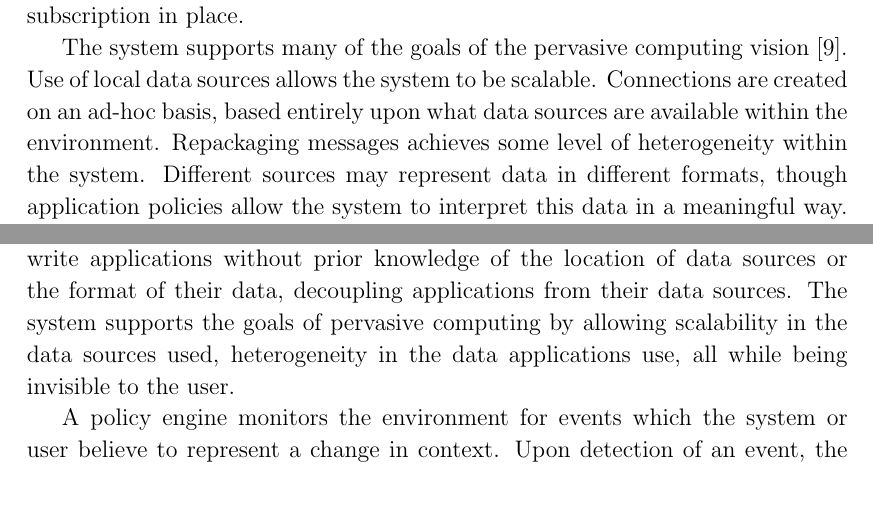
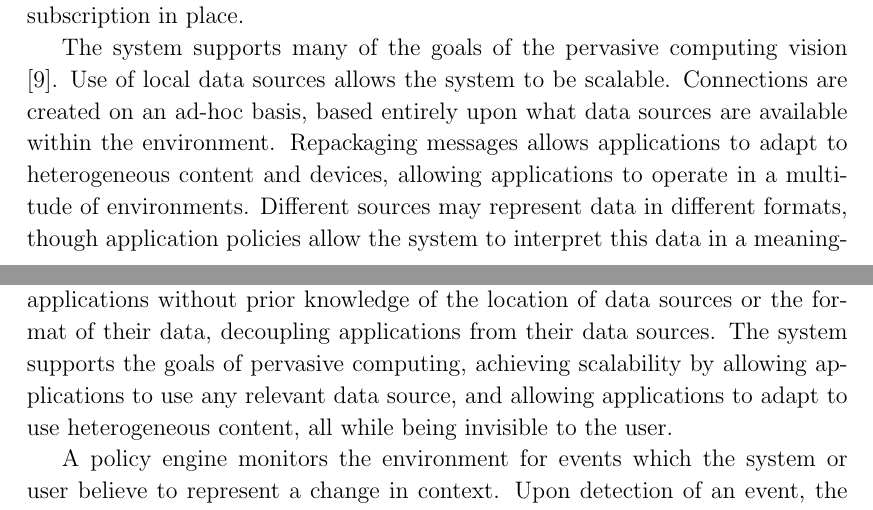
Before and after one commit to tomcsmith1990/sbus-android, a LaTeX thesis (SBUS-Android/diss/diss.tex): two parts of pages 11 and 35 of 53, joined at a grey line, cut so that both start at the same text. Compiled offline with pdfLaTeX.

Commit message:
Diss: reword all the junk about heterogeneity

```diff
--- a/SBUS-Android/diss/diss.tex
+++ b/SBUS-Android/diss/diss.tex
@@ -201,7 +201,7 @@ As part of the reconfiguration process the system converts this subscription to
 The system supports many of the goals of the pervasive computing vision \cite{weiser1991computer}.
 Use of local data sources allows the system to be scalable.
 Connections are created on an ad-hoc basis, based entirely upon what data sources are available within the environment.
-Repackaging messages achieves some level of heterogeneity within the system.
+Repackaging messages allows applications to adapt to heterogeneous content and devices, allowing applications to operate in a multitude of environments.
 Different sources may represent data in different formats, though application policies allow the system to interpret this data in a meaningful way.
 The policy engine can perceive context, and use these perceptions in an intelligent way, by reconfiguring applications' connections according to their policies.
 While all of this is invisible to the user, applications can be configured by the user through the use of policies \cite{saha2003pervasive}.
@@ -673,7 +673,7 @@ Provided an application is calling SBUS functions less frequently than this dela
 
 % summarise
 The project has created a context-aware system which enables developers to write applications without prior knowledge of the location of data sources or the format of their data, decoupling applications from their data sources.
-The system supports the goals of pervasive computing by allowing scalability in the data sources used, heterogeneity in the data applications use, all while being invisible to the user.
+The system supports the goals of pervasive computing, achieving scalability by allowing applications to use any relevant data source, and allowing applications to adapt to use heterogeneous content, all while being invisible to the user.
 
 A policy engine monitors the environment for events which the system or user believe to represent a change in context.
 Upon detection of an event, the policy engine applies applications' policies, reconfiguring their connections as appropriate.
```
Also changed, not shown: SBUS-Android/diss/diss.tex (2 more changed lines).
